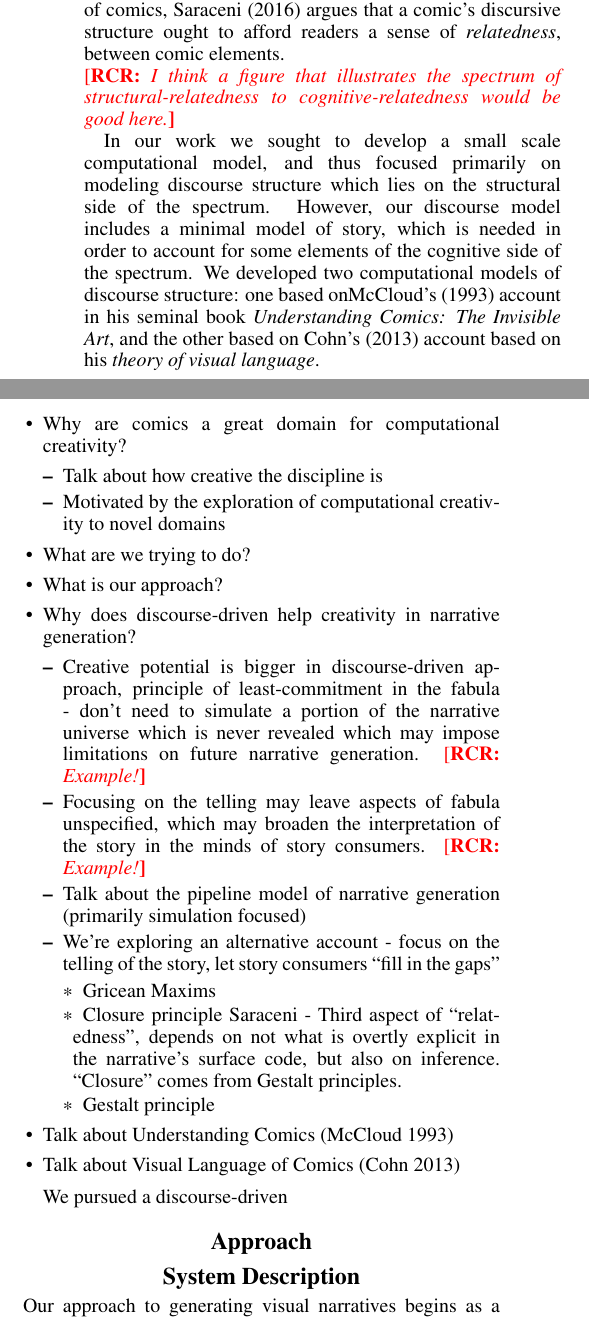
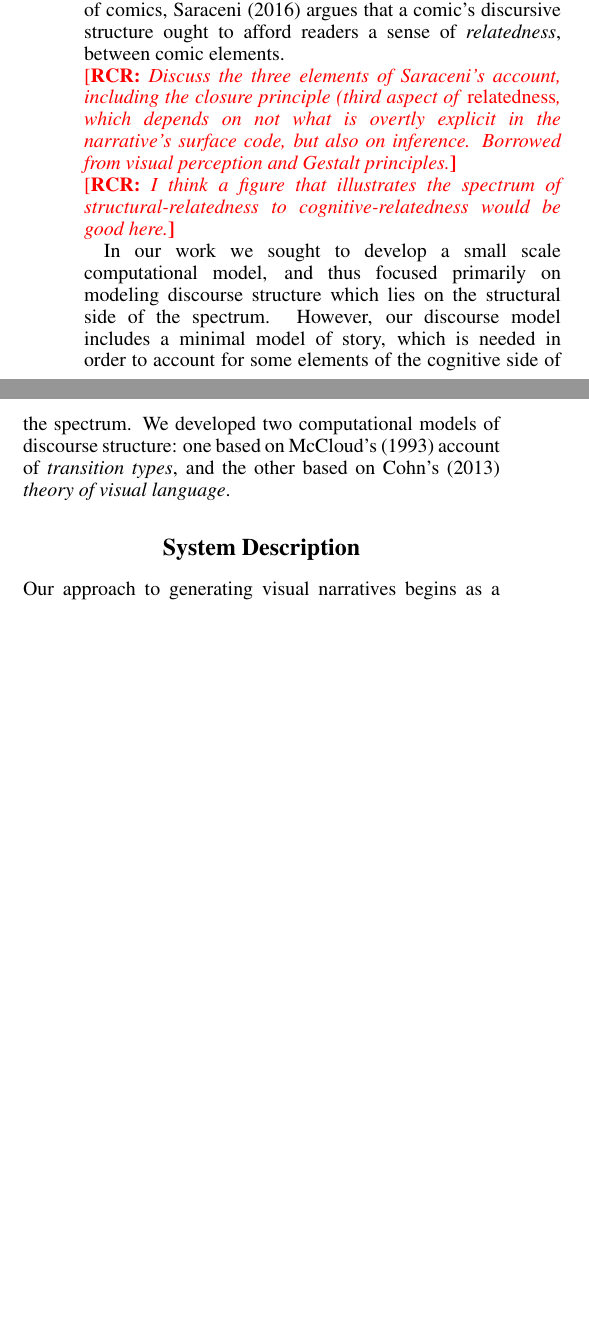
Before and after one commit to chrisamaphone/comicgen, a LaTeX paper (iccc/main.tex, which reads iccc/theory.tex): two parts of the columns of page 2 of 5, joined at a grey line, cut so that both start at the same text, the shorter picture padded with empty space. Compiled offline with pdfLaTeX.

Commit message:
Removing a section, cleaning up temporary notes, adding new ones for future development.

```diff
--- a/iccc/theory.tex
+++ b/iccc/theory.tex
@@ -45,10 +45,12 @@ between comic elements.
 %		aspects of discourse to the cognitive aspects of discourse (which turns
 %		out to be the structural aspect of stories, needed for sense-making).
 
+\note{RCR}{Discuss the three elements of Saraceni's account, including the closure principle (third aspect of \emph{relatedness}, which depends on not what is overtly explicit in the narrative's surface code, but also on inference.  Borrowed from visual perception and Gestalt principles.}
+
 
 \note{RCR}{I think a figure that illustrates the spectrum of structural-relatedness to cognitive-relatedness would be good here.}
 
-In our work we sought to develop a small scale computational model, and thus focused primarily on modeling discourse structure which lies on the structural side of the spectrum. However, our discourse model includes a minimal model of story, which is needed in order to account for some elements of the cognitive side of the spectrum.  We developed two computational models of discourse structure: one based on\citeauthor{mcCloud1993understanding}'s~(\citeyear{mcCloud1993understanding}) account in his seminal book \emph{Understanding Comics: The Invisible Art}, and the other based on \citeauthor{cohn2013visual}'s~(\citeyear{cohn2013visual}) account based on his \emph{theory of visual language}.
+In our work we sought to develop a small scale computational model, and thus focused primarily on modeling discourse structure which lies on the structural side of the spectrum. However, our discourse model includes a minimal model of story, which is needed in order to account for some elements of the cognitive side of the spectrum.  We developed two computational models of discourse structure: one based on~\citeauthor{mcCloud1993understanding}'s~(\citeyear{mcCloud1993understanding}) account of \emph{transition types}, and the other based on \citeauthor{cohn2013visual}'s~(\citeyear{cohn2013visual}) \emph{theory of visual language}.
 
 
 % Human brains' ability to fill in gaps is also why comics are simpler than
@@ -57,44 +59,3 @@ In our work we sought to develop a small scale computational model, and thus foc
 % connected by some narrative justification. And that's where transition types
 % come in: when you exclude non sequiturs, they constrain the space of next
 % panels to ones that "make sense."
-%
-%
-%
-%
-%
-%
-%
-%
-%
-%
-%
-%
-%
-\begin{itemize} \item Why are comics a great domain for computational
-creativity? \begin{itemize} \item Talk about how creative the discipline is
-\item Motivated by the exploration of computational creativity to novel domains
-\end{itemize} \item What are we trying to do? \item What is our approach? \item
-Why does discourse-driven help creativity in narrative generation?
-\begin{itemize} \item Creative potential is bigger in discourse-driven approach,
-principle of least-commitment in the fabula - don't need to simulate a portion
-of the narrative universe which is never revealed which may impose limitations
-on future narrative generation. \note{RCR}{Example!}
-
-			\item Focusing on the telling may leave aspects of fabula
-			unspecified, which may broaden the interpretation of the story in
-			the minds of story consumers. \note{RCR}{Example!} \item Talk about
-			the pipeline model of narrative generation (primarily simulation
-			focused) \item We're exploring an alternative account - focus on the
-			telling of the story, let story consumers ``fill in the gaps''
-
-			\begin{itemize} \item Gricean Maxims \item Closure principle
-			Saraceni - Third aspect of ``relatedness'', depends on not what is
-			overtly explicit in the narrative's surface code, but also on
-			inference.  ``Closure'' comes from Gestalt principles. \item Gestalt
-			principle \end{itemize} \end{itemize}
-
-
-	\item Talk about Understanding Comics~\cite{mcCloud1993understanding} \item
-	Talk about Visual Language of Comics~\cite{cohn2013visual} \end{itemize}
-
-We pursued a discourse-driven
```
Also changed, not shown: iccc/main.tex (+1 -1 lines).
